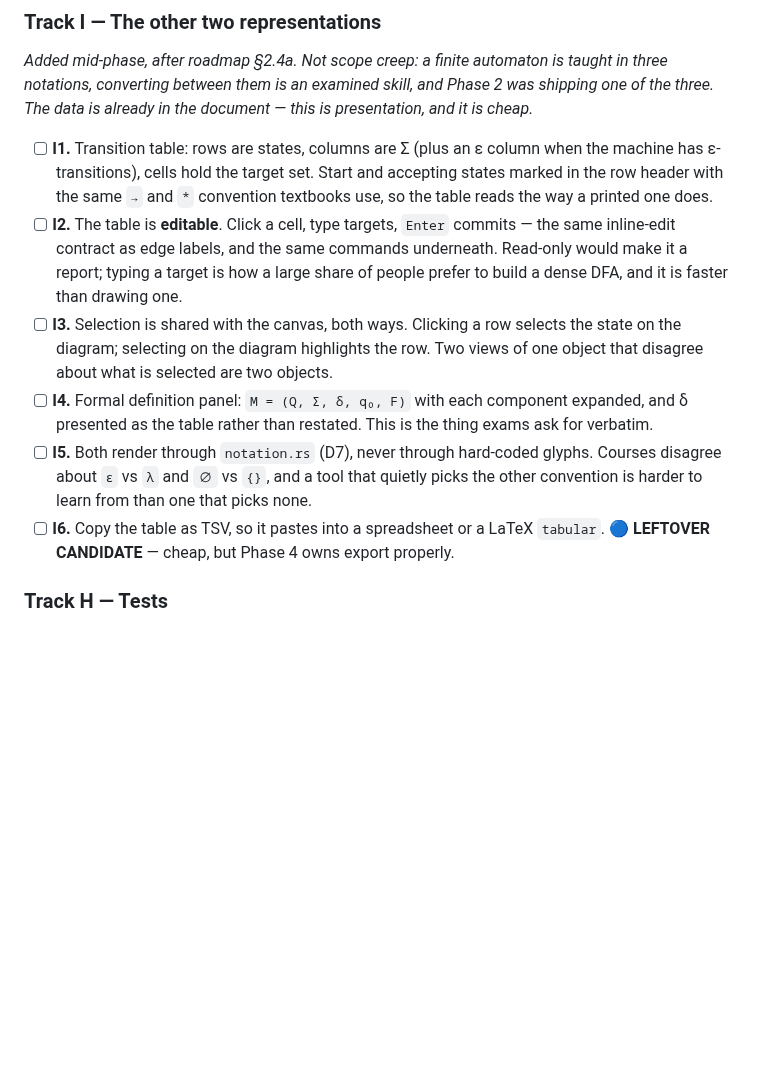
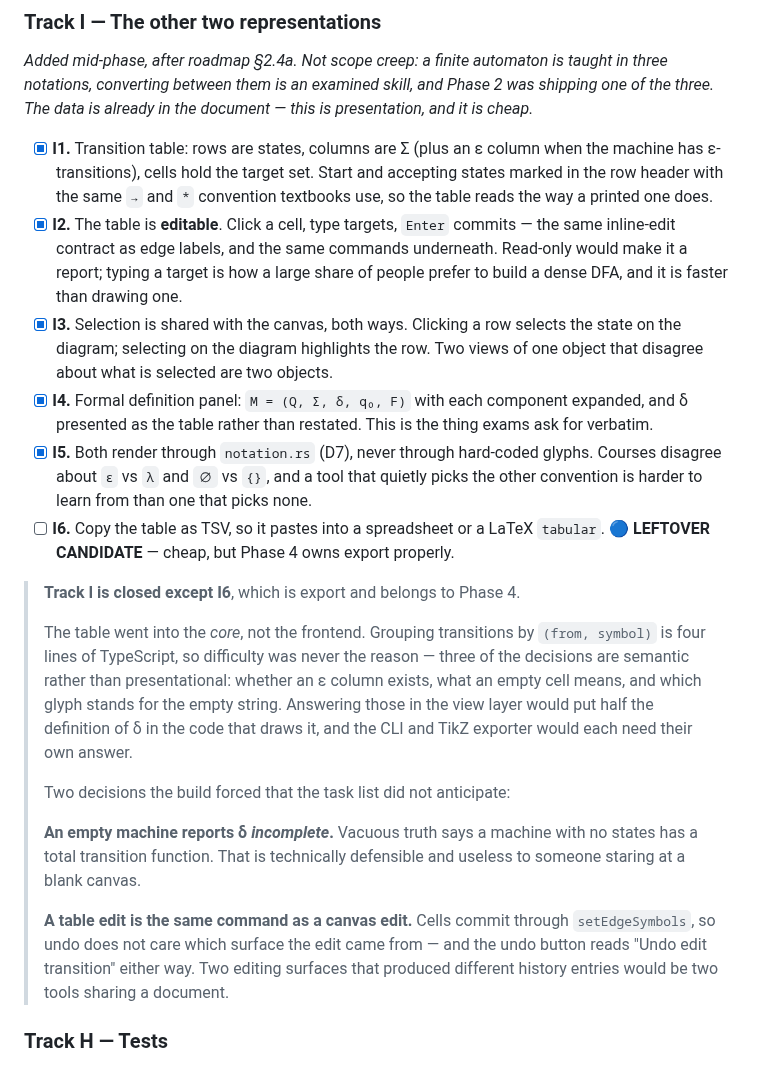
Before and after one commit to PranavShukla2/kleene, a Markdown page: docs/plan/phase-2.md, the part around the change. GitHub-like rendering; blank space fills up the shorter version.

Commit message:
plan: close Track I except the export task
I1-I5 done. I6 is copy-as-TSV, which is export and belongs to Phase 4.

Records the two things building it forced that the task list did not
anticipate: an empty machine reporting δ incomplete rather than vacuously
total, and a table edit being literally the same command as a canvas edit.

```diff
--- a/docs/plan/phase-2.md
+++ b/docs/plan/phase-2.md
@@ -265,24 +265,44 @@ features, and starts by reading how Graphviz solves it rather than by writing co
 notations, converting between them is an examined skill, and Phase 2 was shipping one of the
 three. The data is already in the document — this is presentation, and it is cheap.*
 
-- [ ] **I1.** Transition table: rows are states, columns are Σ (plus an ε column when the
+- [x] **I1.** Transition table: rows are states, columns are Σ (plus an ε column when the
       machine has ε-transitions), cells hold the target set. Start and accepting states marked
       in the row header with the same `→` and `*` convention textbooks use, so the table reads
       the way a printed one does.
-- [ ] **I2.** The table is **editable**. Click a cell, type targets, `Enter` commits — the same
+- [x] **I2.** The table is **editable**. Click a cell, type targets, `Enter` commits — the same
       inline-edit contract as edge labels, and the same commands underneath. Read-only would
       make it a report; typing a target is how a large share of people prefer to build a dense
       DFA, and it is faster than drawing one.
-- [ ] **I3.** Selection is shared with the canvas, both ways. Clicking a row selects the state
+- [x] **I3.** Selection is shared with the canvas, both ways. Clicking a row selects the state
       on the diagram; selecting on the diagram highlights the row. Two views of one object that
       disagree about what is selected are two objects.
-- [ ] **I4.** Formal definition panel: `M = (Q, Σ, δ, q₀, F)` with each component expanded, and
+- [x] **I4.** Formal definition panel: `M = (Q, Σ, δ, q₀, F)` with each component expanded, and
       δ presented as the table rather than restated. This is the thing exams ask for verbatim.
-- [ ] **I5.** Both render through `notation.rs` (D7), never through hard-coded glyphs. Courses
+- [x] **I5.** Both render through `notation.rs` (D7), never through hard-coded glyphs. Courses
       disagree about `ε` vs `λ` and `∅` vs `{}`, and a tool that quietly picks the other
       convention is harder to learn from than one that picks none.
 - [ ] **I6.** Copy the table as TSV, so it pastes into a spreadsheet or a LaTeX `tabular`.
       🔵 **LEFTOVER CANDIDATE** — cheap, but Phase 4 owns export properly.
+
+> **Track I is closed except I6**, which is export and belongs to Phase 4.
+>
+> The table went into the *core*, not the frontend. Grouping transitions by `(from, symbol)` is
+> four lines of TypeScript, so difficulty was never the reason — three of the decisions are
+> semantic rather than presentational: whether an ε column exists, what an empty cell means,
+> and which glyph stands for the empty string. Answering those in the view layer would put half
+> the definition of δ in the code that draws it, and the CLI and TikZ exporter would each need
+> their own answer.
+>
+> Two decisions the build forced that the task list did not anticipate:
+>
+> **An empty machine reports δ *incomplete*.** Vacuous truth says a machine with no states has
+> a total transition function. That is technically defensible and useless to someone staring at
+> a blank canvas.
+>
+> **A table edit is the same command as a canvas edit.** Cells commit through `setEdgeSymbols`,
+> so undo does not care which surface the edit came from — and the undo button reads "Undo edit
+> transition" either way. Two editing surfaces that produced different history entries would be
+> two tools sharing a document.
 
 ### Track H — Tests
 
```
